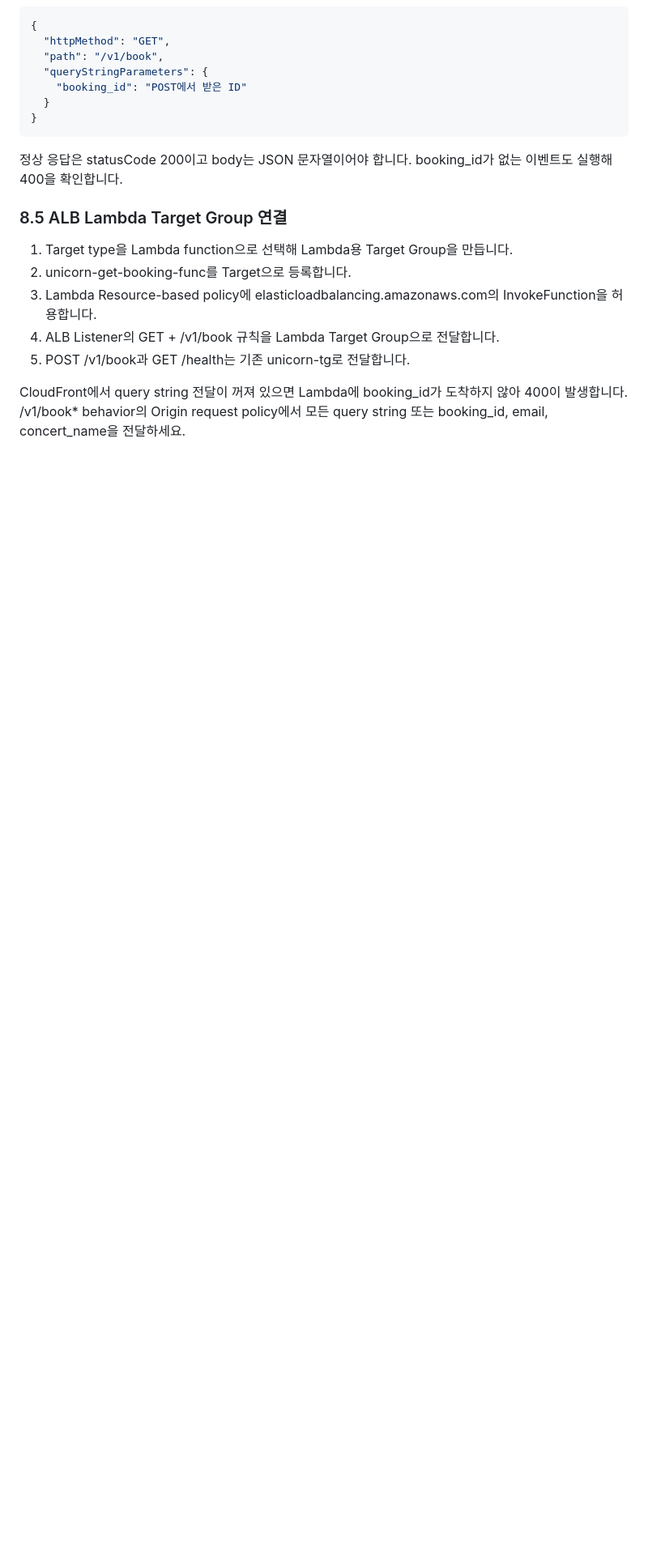
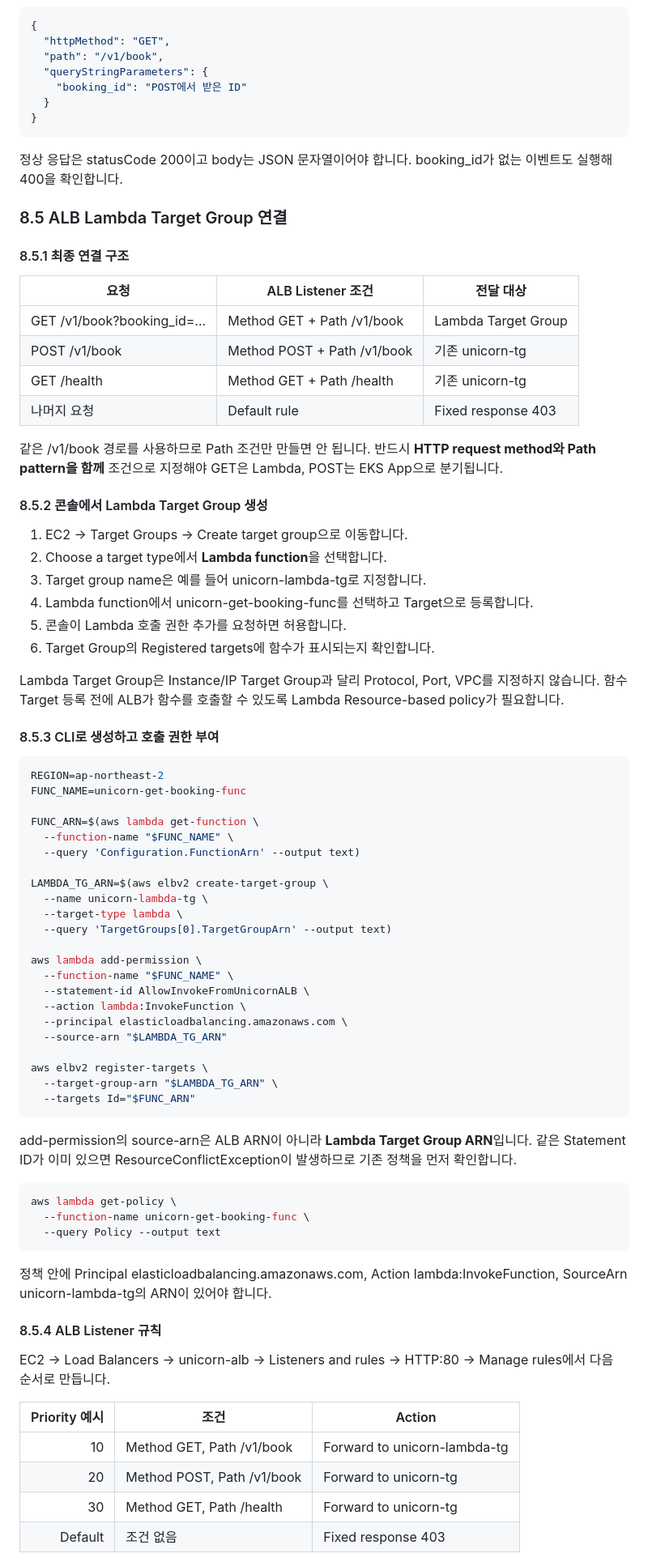
Before and after one commit to rani0380/2026_nationalskills, a Markdown page: 07_1과제_Release_Candidate_상세풀이.md, the part around one of its changes. Shown at 81% size. GitHub-like rendering; blank space fills up the shorter version.

Commit message:
Expand ALB Lambda target group guide

````diff
--- a/07_1과제_Release_Candidate_상세풀이.md
+++ b/07_1과제_Release_Candidate_상세풀이.md
@@ -753,10 +753,73 @@ CloudWatch Logs는 AWSLambdaBasicExecutionRole을 사용하거나 /unicorn/lambd
 
 ### 8.5 ALB Lambda Target Group 연결
 
-1. Target type을 Lambda function으로 선택해 Lambda용 Target Group을 만듭니다.
-2. unicorn-get-booking-func를 Target으로 등록합니다.
-3. Lambda Resource-based policy에 elasticloadbalancing.amazonaws.com의 InvokeFunction을 허용합니다.
-4. ALB Listener의 GET + /v1/book 규칙을 Lambda Target Group으로 전달합니다.
-5. POST /v1/book과 GET /health는 기존 unicorn-tg로 전달합니다.
+#### 8.5.1 최종 연결 구조
 
-CloudFront에서 query string 전달이 꺼져 있으면 Lambda에 booking_id가 도착하지 않아 400이 발생합니다. /v1/book* behavior의 Origin request policy에서 모든 query string 또는 booking_id, email, concert_name을 전달하세요.
+| 요청 | ALB Listener 조건 | 전달 대상 |
+|---|---|---|
+| GET /v1/book?booking_id=... | Method GET + Path /v1/book | Lambda Target Group |
+| POST /v1/book | Method POST + Path /v1/book | 기존 unicorn-tg |
+| GET /health | Method GET + Path /health | 기존 unicorn-tg |
+| 나머지 요청 | Default rule | Fixed response 403 |
+
+같은 /v1/book 경로를 사용하므로 Path 조건만 만들면 안 됩니다. 반드시 **HTTP request method와 Path pattern을 함께** 조건으로 지정해야 GET은 Lambda, POST는 EKS App으로 분기됩니다.
+
+#### 8.5.2 콘솔에서 Lambda Target Group 생성
+
+1. EC2 -> Target Groups -> Create target group으로 이동합니다.
+2. Choose a target type에서 **Lambda function**을 선택합니다.
+3. Target group name은 예를 들어 unicorn-lambda-tg로 지정합니다.
+4. Lambda function에서 unicorn-get-booking-func를 선택하고 Target으로 등록합니다.
+5. 콘솔이 Lambda 호출 권한 추가를 요청하면 허용합니다.
+6. Target Group의 Registered targets에 함수가 표시되는지 확인합니다.
+
+Lambda Target Group은 Instance/IP Target Group과 달리 Protocol, Port, VPC를 지정하지 않습니다. 함수 Target 등록 전에 ALB가 함수를 호출할 수 있도록 Lambda Resource-based policy가 필요합니다.
+
+#### 8.5.3 CLI로 생성하고 호출 권한 부여
+
+```bash
+REGION=ap-northeast-2
+FUNC_NAME=unicorn-get-booking-func
+
+FUNC_ARN=$(aws lambda get-function \
+  --function-name "$FUNC_NAME" \
+  --query 'Configuration.FunctionArn' --output text)
+
+LAMBDA_TG_ARN=$(aws elbv2 create-target-group \
+  --name unicorn-lambda-tg \
+  --target-type lambda \
+  --query 'TargetGroups[0].TargetGroupArn' --output text)
+
+aws lambda add-permission \
+  --function-name "$FUNC_NAME" \
+  --statement-id AllowInvokeFromUnicornALB \
+  --action lambda:InvokeFunction \
+  --principal elasticloadbalancing.amazonaws.com \
+  --source-arn "$LAMBDA_TG_ARN"
+
+aws elbv2 register-targets \
+  --target-group-arn "$LAMBDA_TG_ARN" \
+  --targets Id="$FUNC_ARN"
+```
+
+add-permission의 source-arn은 ALB ARN이 아니라 **Lambda Target Group ARN**입니다. 같은 Statement ID가 이미 있으면 ResourceConflictException이 발생하므로 기존 정책을 먼저 확인합니다.
+
+```bash
+aws lambda get-policy \
+  --function-name unicorn-get-booking-func \
+  --query Policy --output text
+```
+
+정책 안에 Principal elasticloadbalancing.amazonaws.com, Action lambda:InvokeFunction, SourceArn unicorn-lambda-tg의 ARN이 있어야 합니다.
+
+#### 8.5.4 ALB Listener 규칙
+
+EC2 -> Load Balancers -> unicorn-alb -> Listeners and rules -> HTTP:80 -> Manage rules에서 다음 순서로 만듭니다.
+
+| Priority 예시 | 조건 | Action |
+|---:|---|---|
+| 10 | Method GET, Path /v1/book | Forward to unicorn-lambda-tg |
+| 20 | Method POST, Path /v1/book | Forward to unicorn-tg |
+| 30 | Method GET, Path /health | Forward to unicorn-tg |
+| Default | 조건 없음 | Fixed response 403 |
+
````
Also changed, not shown: other parts of 07_1과제_Release_Candidate_상세풀이.md (+44 -0 lines).
